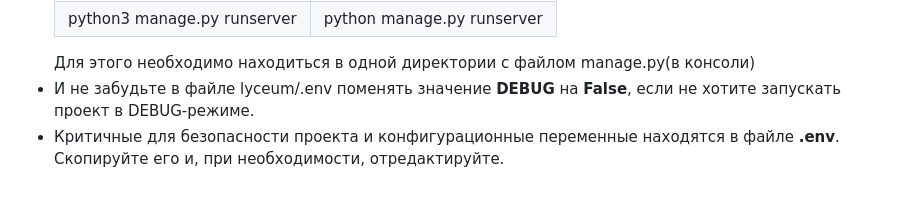
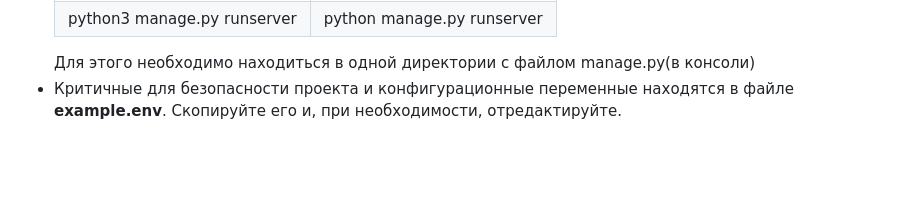
Before and after one commit to code-n-cry/django_school, a Markdown page: README.md, the part around the change. Drawn GitHub-style; blank space fills up the shorter version.

```diff
--- a/README.md
+++ b/README.md
@@ -66,7 +66,6 @@
 <td>python manage.py runserver</td>
 </tr>
 </table>
-Для этого необходимо находиться в одной директории с файлом manage.py(в консоли)
-<li>И не забудьте в файле lyceum/.env поменять значение <b>DEBUG</b> на <b>False</b>, если не хотите запускать проект в DEBUG-режиме.</li>
-<li>Критичные для безопасности проекта и конфигурационные переменные находятся в файле <b>.env</b>. Скопируйте его и, при необходимости, отредактируйте.
+Для этого необходимо находиться в одной директории с файлом manage.py(в консоли)</li>
+<li>Критичные для безопасности проекта и конфигурационные переменные находятся в файле <b>example.env</b>. Скопируйте его и, при необходимости, отредактируйте.
 </ul>
```
